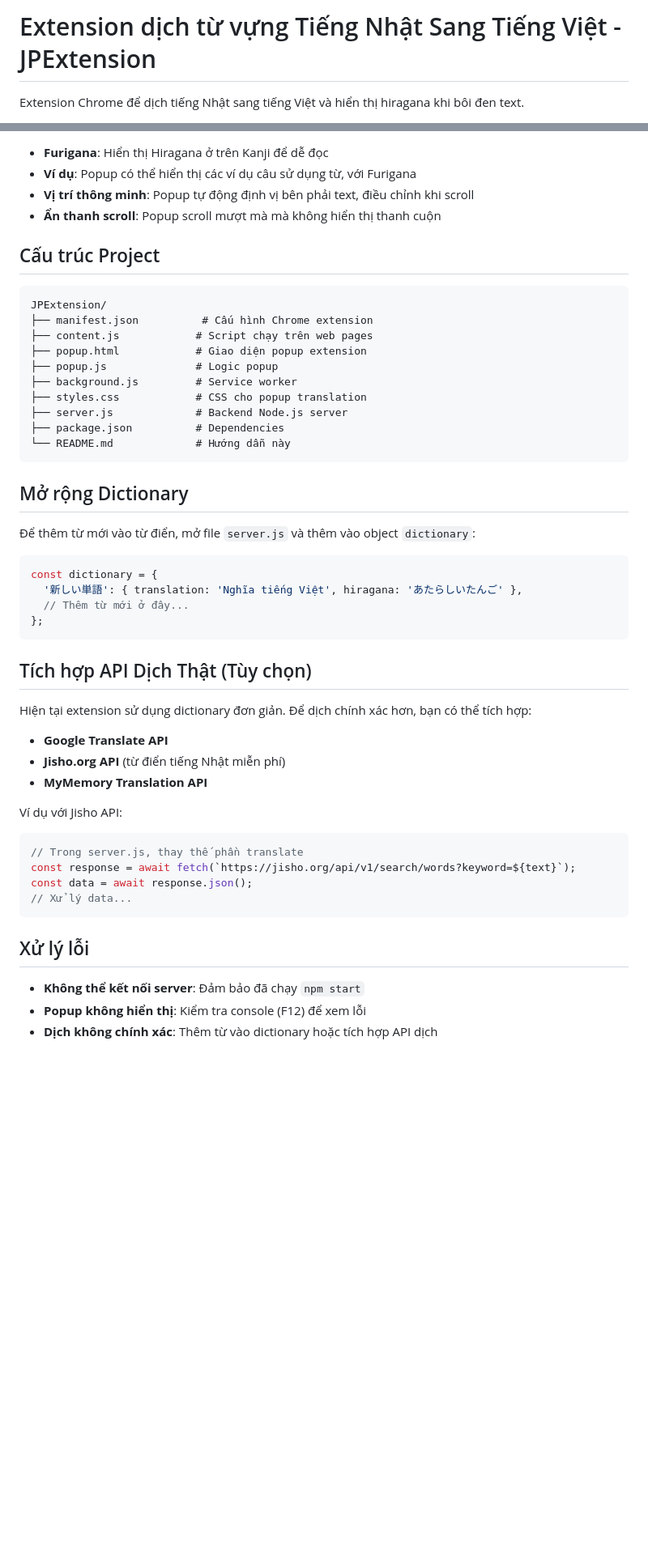
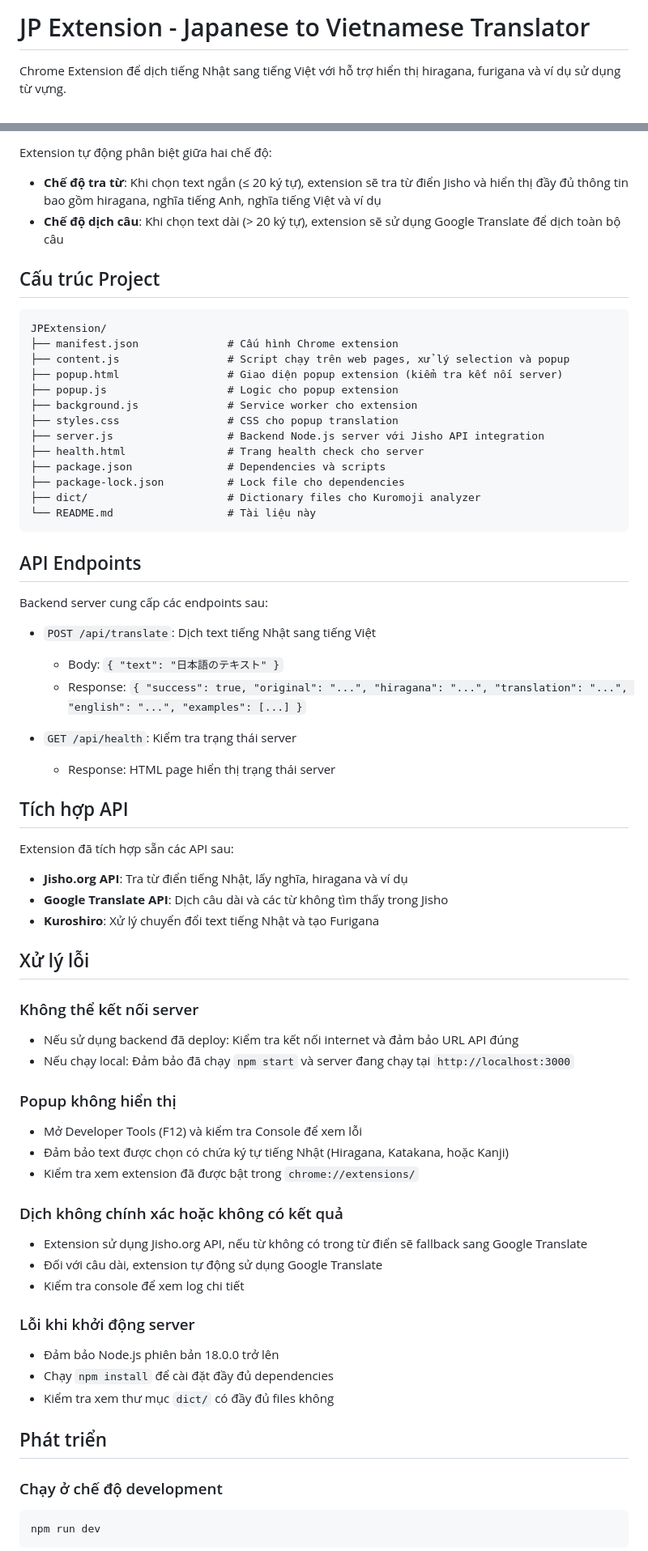
Before and after one commit to NgocThachTN/JPExtension, a Markdown page: README.md, 2 parts joined by grey strips. Shown at 81% size. Drawn GitHub-style; blank space fills up the shorter version.

````diff
--- a/README.md
+++ b/README.md
@@ -1,4 +1,4 @@
-# Extension dịch từ vựng Tiếng Nhật Sang Tiếng Việt - JPExtension
+# JP Extension - Japanese to Vietnamese Translator
 
-Extension Chrome để dịch tiếng Nhật sang tiếng Việt và hiển thị hiragana khi bôi đen text.
+Chrome Extension để dịch tiếng Nhật sang tiếng Việt với hỗ trợ hiển thị hiragana, furigana và ví dụ sử dụng từ vựng.
 
@@ -68,54 +86,77 @@ Server sẽ chạy tại `http://localhost:3000`. Nếu port 3000 bị chiếm,
 
--   **Furigana**: Hiển thị Hiragana ở trên Kanji để dễ đọc
--   **Ví dụ**: Popup có thể hiển thị các ví dụ câu sử dụng từ, với Furigana
--   **Vị trí thông minh**: Popup tự động định vị bên phải text, điều chỉnh khi scroll
--   **Ẩn thanh scroll**: Popup scroll mượt mà mà không hiển thị thanh cuộn
+Extension tự động phân biệt giữa hai chế độ:
+
+- **Chế độ tra từ**: Khi chọn text ngắn (≤ 20 ký tự), extension sẽ tra từ điển Jisho và hiển thị đầy đủ thông tin bao gồm hiragana, nghĩa tiếng Anh, nghĩa tiếng Việt và ví dụ
+- **Chế độ dịch câu**: Khi chọn text dài (> 20 ký tự), extension sẽ sử dụng Google Translate để dịch toàn bộ câu
 
 ## Cấu trúc Project
 
 ```
 JPExtension/
-├── manifest.json          # Cấu hình Chrome extension
-├── content.js            # Script chạy trên web pages
-├── popup.html            # Giao diện popup extension
-├── popup.js              # Logic popup
-├── background.js         # Service worker
-├── styles.css            # CSS cho popup translation
-├── server.js             # Backend Node.js server
-├── package.json          # Dependencies
-└── README.md             # Hướng dẫn này
+├── manifest.json              # Cấu hình Chrome extension
+├── content.js                 # Script chạy trên web pages, xử lý selection và popup
+├── popup.html                 # Giao diện popup extension (kiểm tra kết nối server)
+├── popup.js                   # Logic cho popup extension
+├── background.js              # Service worker cho extension
+├── styles.css                 # CSS cho popup translation
+├── server.js                  # Backend Node.js server với Jisho API integration
+├── health.html                # Trang health check cho server
+├── package.json               # Dependencies và scripts
+├── package-lock.json          # Lock file cho dependencies
+├── dict/                      # Dictionary files cho Kuromoji analyzer
+└── README.md                  # Tài liệu này
 ```
 
-## Mở rộng Dictionary
+## API Endpoints
 
-Để thêm từ mới vào từ điển, mở file `server.js` và thêm vào object `dictionary`:
+Backend server cung cấp các endpoints sau:
 
-```javascript
-const dictionary = {
-  '新しい単語': { translation: 'Nghĩa tiếng Việt', hiragana: 'あたらしいたんご' },
-  // Thêm từ mới ở đây...
-};
-```
+- `POST /api/translate`: Dịch text tiếng Nhật sang tiếng Việt
 
-## Tích hợp API Dịch Thật (Tùy chọn)
+  - Body: `{ "text": "日本語のテキスト" }`
+  - Response: `{ "success": true, "original": "...", "hiragana": "...", "translation": "...", "english": "...", "examples": [...] }`
 
-Hiện tại extension sử dụng dictionary đơn giản. Để dịch chính xác hơn, bạn có thể tích hợp:
+- `GET /api/health`: Kiểm tra trạng thái server
+  - Response: HTML page hiển thị trạng thái server
 
--   **Google Translate API**
--   **Jisho.org API** (từ điển tiếng Nhật miễn phí)
--   **MyMemory Translation API**
+## Tích hợp API
 
-Ví dụ với Jisho API:
+Extension đã tích hợp sẵn các API sau:
 
-```javascript
-// Trong server.js, thay thế phần translate
-const response = await fetch(`https://jisho.org/api/v1/search/words?keyword=${text}`);
-const data = await response.json();
-// Xử lý data...
-```
+- **Jisho.org API**: Tra từ điển tiếng Nhật, lấy nghĩa, hiragana và ví dụ
+- **Google Translate API**: Dịch câu dài và các từ không tìm thấy trong Jisho
+- **Kuroshiro**: Xử lý chuyển đổi text tiếng Nhật và tạo Furigana
 
 ## Xử lý lỗi
 
--   **Không thể kết nối server**: Đảm bảo đã chạy `npm start`
--   **Popup không hiển thị**: Kiểm tra console (F12) để xem lỗi
--   **Dịch không chính xác**: Thêm từ vào dictionary hoặc tích hợp API dịch
+### Không thể kết nối server
+
+- Nếu sử dụng backend đã deploy: Kiểm tra kết nối internet và đảm bảo URL API đúng
+- Nếu chạy local: Đảm bảo đã chạy `npm start` và server đang chạy tại `http://localhost:3000`
+
+### Popup không hiển thị
+
+- Mở Developer Tools (F12) và kiểm tra Console để xem lỗi
+- Đảm bảo text được chọn có chứa ký tự tiếng Nhật (Hiragana, Katakana, hoặc Kanji)
+- Kiểm tra xem extension đã được bật trong `chrome://extensions/`
+
+### Dịch không chính xác hoặc không có kết quả
+
+- Extension sử dụng Jisho.org API, nếu từ không có trong từ điển sẽ fallback sang Google Translate
+- Đối với câu dài, extension tự động sử dụng Google Translate
+- Kiểm tra console để xem log chi tiết
+
+### Lỗi khi khởi động server
+
+- Đảm bảo Node.js phiên bản 18.0.0 trở lên
+- Chạy `npm install` để cài đặt đầy đủ dependencies
+- Kiểm tra xem thư mục `dict/` có đầy đủ files không
+
+## Phát triển
+
+### Chạy ở chế độ development
+
+```bash
+npm run dev
+```
+
````
Also changed, not shown: other parts of README.md (+68 -36 lines).
